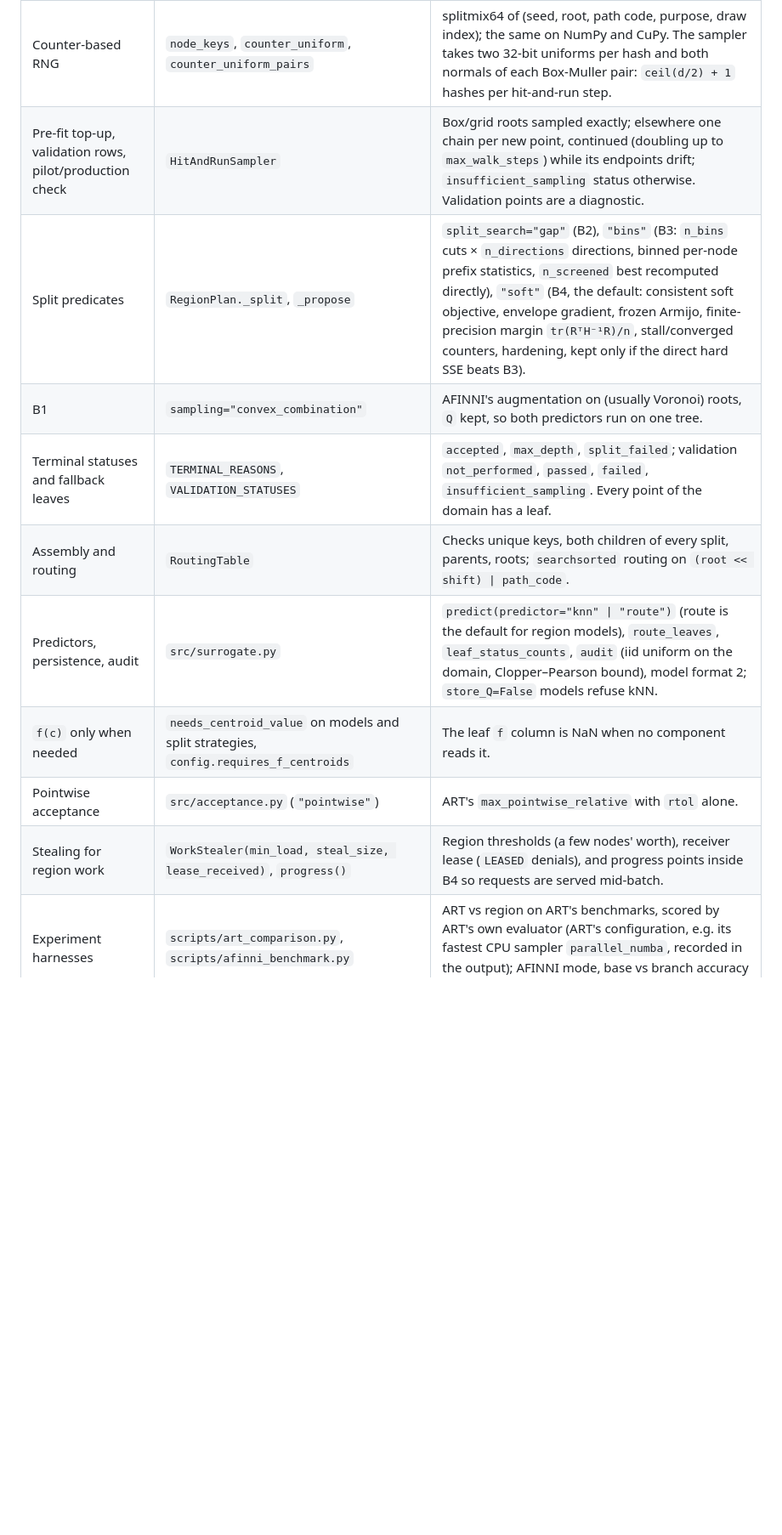
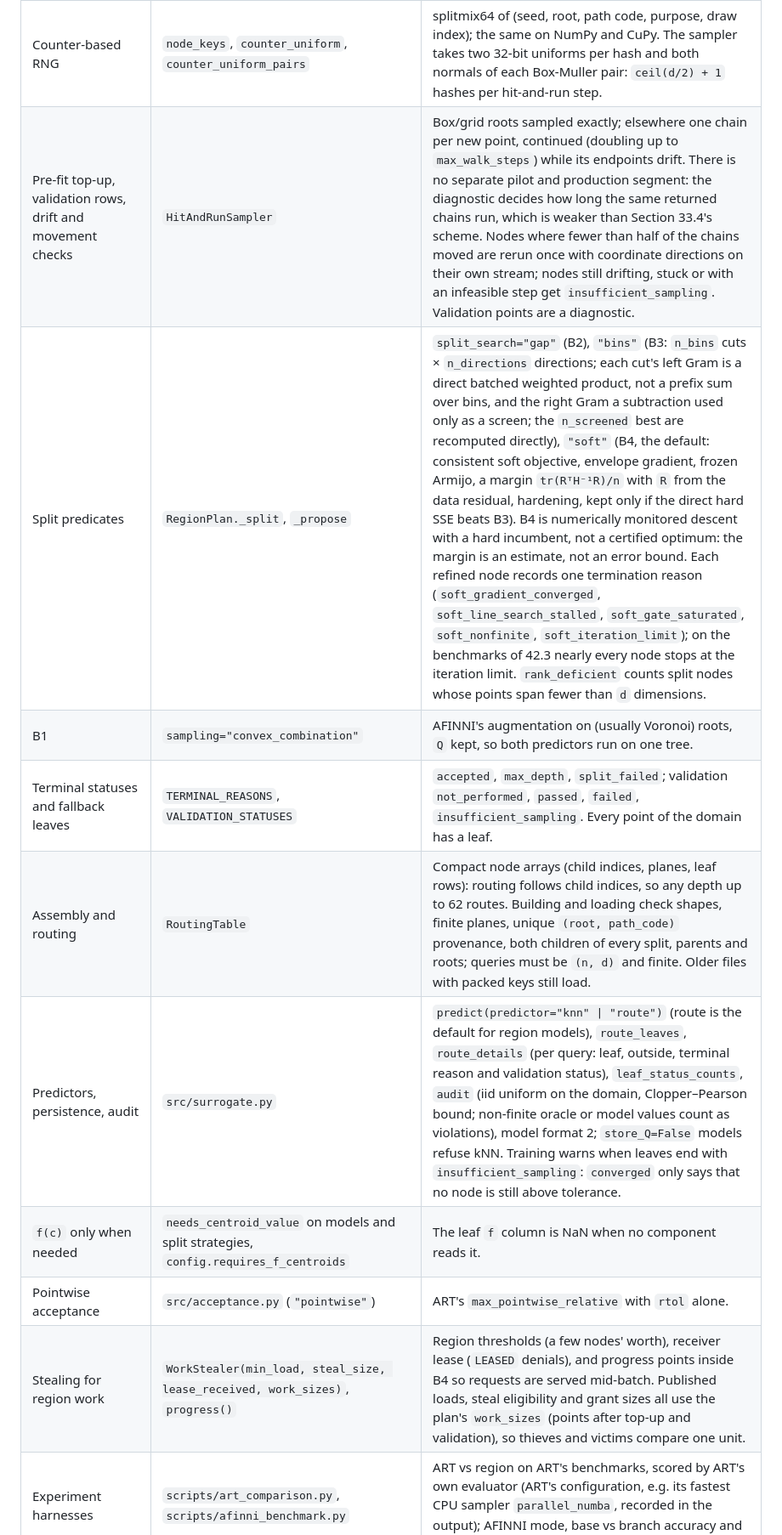
Before and after one commit to ut-padas/affini, a Markdown page: AFINNI_ART_DESIGN.md, the part around one of its changes. Shown at 85% size. Drawn GitHub-style; blank space fills up the shorter version.

```diff
--- a/AFINNI_ART_DESIGN.md
+++ b/AFINNI_ART_DESIGN.md
@@ -1869,15 +1871,15 @@ code differs from Sections 36–38 it is the simpler version described in 42.2.
 | `algorithm`, `domain`, `RegionSettings` | `src/config.py` | `domain=(lower, upper)` required; `"data_bbox"` is explicit opt-in and recorded. |
 | Roots | `src/region.py` (`Roots`) | `box` (default, ART: no initial clustering), `grid` (shared `uniform_grid_bins`), `voronoi` (centres of the initial clustering; exact nearest-centre assignment, tiled; no face list). |
 | Counter-based RNG | `node_keys`, `counter_uniform`, `counter_uniform_pairs` | splitmix64 of (seed, root, path code, purpose, draw index); the same on NumPy and CuPy. The sampler takes two 32-bit uniforms per hash and both normals of each Box-Muller pair: `ceil(d/2) + 1` hashes per hit-and-run step. |
-| Pre-fit top-up, validation rows, pilot/production check | `HitAndRunSampler` | Box/grid roots sampled exactly; elsewhere one chain per new point, continued (doubling up to `max_walk_steps`) while its endpoints drift; `insufficient_sampling` status otherwise. Validation points are a diagnostic. |
-| Split predicates | `RegionPlan._split`, `_propose` | `split_search="gap"` (B2), `"bins"` (B3: `n_bins` cuts × `n_directions` directions, binned per-node prefix statistics, `n_screened` best recomputed directly), `"soft"` (B4, the default: consistent soft objective, envelope gradient, frozen Armijo, finite-precision margin `tr(RᵀH⁻¹R)/n`, stall/converged counters, hardening, kept only if the direct hard SSE beats B3). |
+| Pre-fit top-up, validation rows, drift and movement checks | `HitAndRunSampler` | Box/grid roots sampled exactly; elsewhere one chain per new point, continued (doubling up to `max_walk_steps`) while its endpoints drift. There is no separate pilot and production segment: the diagnostic decides how long the same returned chains run, which is weaker than Section 33.4's scheme. Nodes where fewer than half of the chains moved are rerun once with coordinate directions on their own stream; nodes still drifting, stuck or with an infeasible step get `insufficient_sampling`. Validation points are a diagnostic. |
+| Split predicates | `RegionPlan._split`, `_propose` | `split_search="gap"` (B2), `"bins"` (B3: `n_bins` cuts × `n_directions` directions; each cut's left Gram is a direct batched weighted product, not a prefix sum over bins, and the right Gram a subtraction used only as a screen; the `n_screened` best are recomputed directly), `"soft"` (B4, the default: consistent soft objective, envelope gradient, frozen Armijo, a margin `tr(RᵀH⁻¹R)/n` with `R` from the data residual, hardening, kept only if the direct hard SSE beats B3). B4 is numerically monitored descent with a hard incumbent, not a certified optimum: the margin is an estimate, not an error bound. Each refined node records one termination reason (`soft_gradient_converged`, `soft_line_search_stalled`, `soft_gate_saturated`, `soft_nonfinite`, `soft_iteration_limit`); on the benchmarks of 42.3 nearly every node stops at the iteration limit. `rank_deficient` counts split nodes whose points span fewer than `d` dimensions. |
 | B1 | `sampling="convex_combination"` | AFINNI's augmentation on (usually Voronoi) roots, `Q` kept, so both predictors run on one tree. |
 | Terminal statuses and fallback leaves | `TERMINAL_REASONS`, `VALIDATION_STATUSES` | `accepted`, `max_depth`, `split_failed`; validation `not_performed`, `passed`, `failed`, `insufficient_sampling`. Every point of the domain has a leaf. |
-| Assembly and routing | `RoutingTable` | Checks unique keys, both children of every split, parents, roots; `searchsorted` routing on `(root << shift) \| path_code`. |
-| Predictors, persistence, audit | `src/surrogate.py` | `predict(predictor="knn" \| "route")` (route is the default for region models), `route_leaves`, `leaf_status_counts`, `audit` (iid uniform on the domain, Clopper–Pearson bound), model format 2; `store_Q=False` models refuse kNN. |
+| Assembly and routing | `RoutingTable` | Compact node arrays (child indices, planes, leaf rows): routing follows child indices, so any depth up to 62 routes. Building and loading check shapes, finite planes, unique `(root, path_code)` provenance, both children of every split, parents and roots; queries must be `(n, d)` and finite. Older files with packed keys still load. |
+| Predictors, persistence, audit | `src/surrogate.py` | `predict(predictor="knn" \| "route")` (route is the default for region models), `route_leaves`, `route_details` (per query: leaf, outside, terminal reason and validation status), `leaf_status_counts`, `audit` (iid uniform on the domain, Clopper–Pearson bound; non-finite oracle or model values count as violations), model format 2; `store_Q=False` models refuse kNN. Training warns when leaves end with `insufficient_sampling`: `converged` only says that no node is still above tolerance. |
 | `f(c)` only when needed | `needs_centroid_value` on models and split strategies, `config.requires_f_centroids` | The leaf `f` column is NaN when no component reads it. |
 | Pointwise acceptance | `src/acceptance.py` (`"pointwise"`) | ART's `max_pointwise_relative` with `rtol` alone. |
-| Stealing for region work | `WorkStealer(min_load, steal_size, lease_received)`, `progress()` | Region thresholds (a few nodes' worth), receiver lease (`LEASED` denials), and progress points inside B4 so requests are served mid-batch. |
+| Stealing for region work | `WorkStealer(min_load, steal_size, lease_received, work_sizes)`, `progress()` | Region thresholds (a few nodes' worth), receiver lease (`LEASED` denials), and progress points inside B4 so requests are served mid-batch. Published loads, steal eligibility and grant sizes all use the plan's `work_sizes` (points after top-up and validation), so thieves and victims compare one unit. |
 | Experiment harnesses | `scripts/art_comparison.py`, `scripts/afinni_benchmark.py` | ART vs region on ART's benchmarks, scored by ART's own evaluator (ART's configuration, e.g. its fastest CPU sampler `parallel_numba`, recorded in the output); AFINNI mode, base vs branch accuracy and runtime. |
 | Example and benchmark problems | `examples/example04_region_mode.py`, `src/problems/spherical_piecewise.py` | Both modes on four problems (`--problem all` or one): ART's spherical piecewise preset (identical to ART's function in 2–5-D), anisotropic Gaussian, wave, Rosenbrock. Per-problem depth limits (and region rtol 0.02 for wave) give equal relative L2 in one process on one CPU; region mode then needs 3–19x fewer oracle calls and fewer leaves on every problem, AFINNI trains as fast or faster (table in `examples/USAGE.md`). Stages `afinni`, `region`, `compare`; `summary.png` across problems. |
 | Plots | `src/plotting/region.py` | `plot_region_partition`, `plot_region_tree_stats`, `plot_error_maps`, `plot_error_cdf`, `plot_method_comparison`; profile dashboards name the mode and show fallback leaves per level. |
```
Also changed, not shown: other parts of AFINNI_ART_DESIGN.md (+56 -12 lines), examples/USAGE.md (+4 -3 lines).
